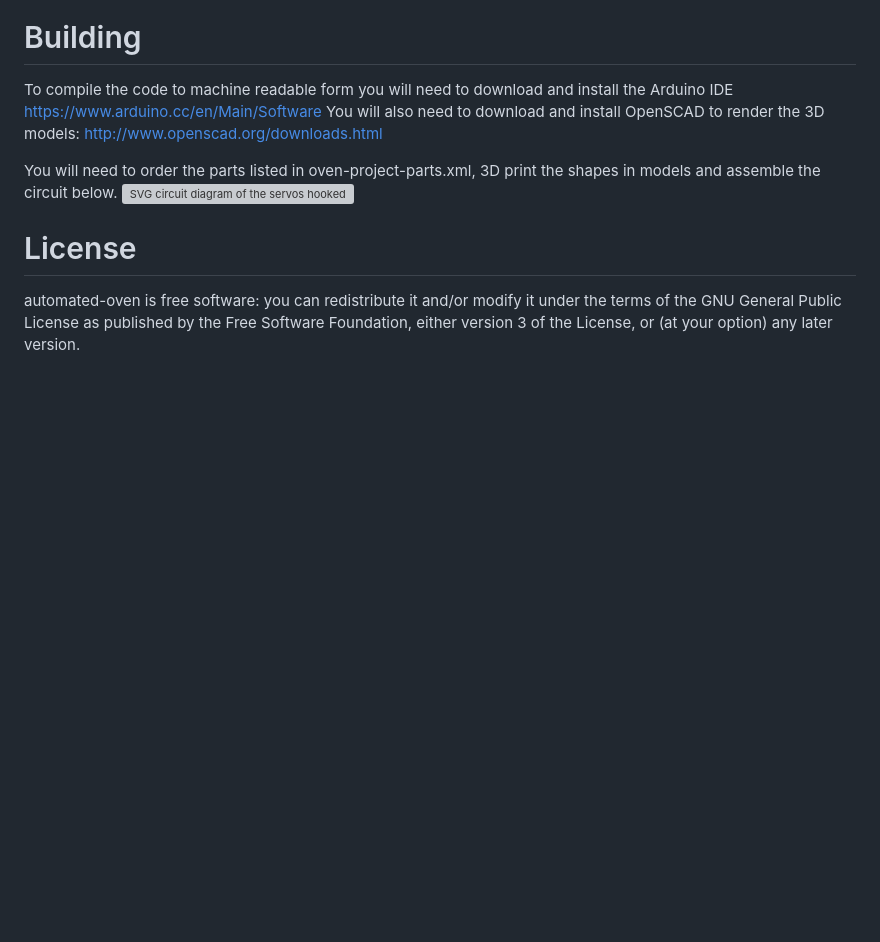
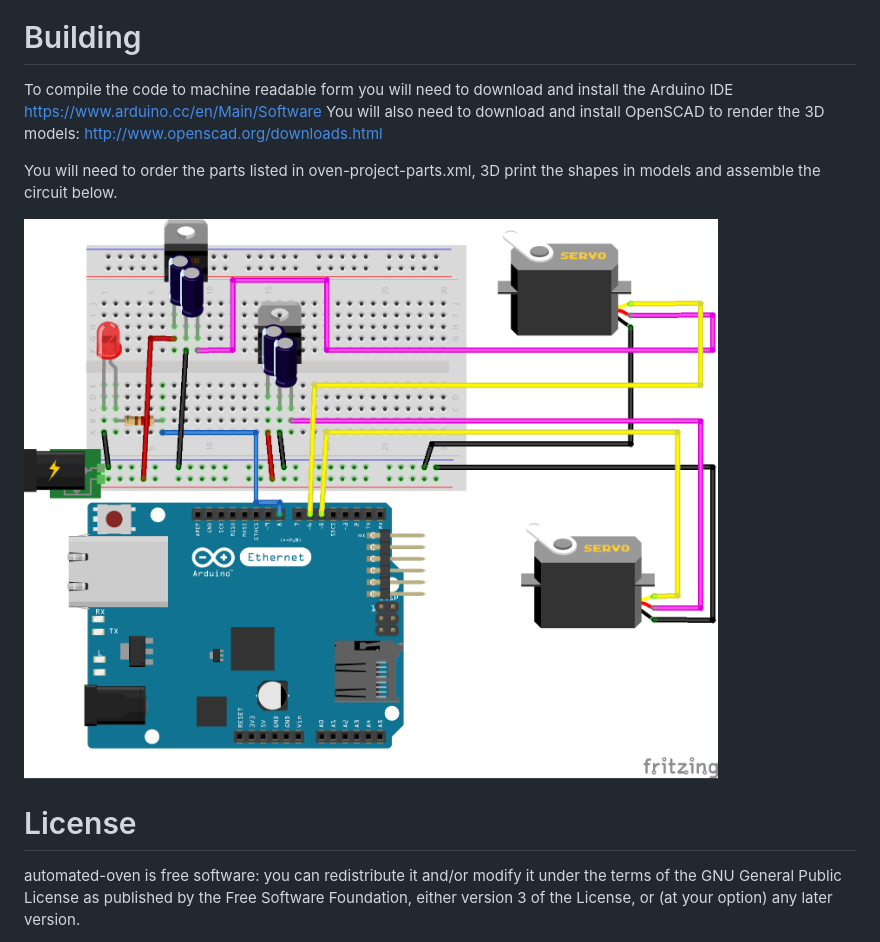
Before and after one commit to eggsactly/automated-oven, a Markdown page: README.md, the part around the change. GitHub-like rendering; pictures changed too: schematics/power-regulator_bb.png (added); blank space fills up the shorter version; grey boxes are pictures that could not be loaded.

Commit message:
Made the circuit diagram a png.

```diff
--- a/README.md
+++ b/README.md
@@ -10,7 +10,8 @@ You will also need to download and install OpenSCAD to render the 3D models:
 http://www.openscad.org/downloads.html
 
 You will need to order the parts listed in oven-project-parts.xml, 3D print the shapes in models and assemble the circuit below.
-![SVG circuit diagram of the servos hooked to the power regulators and the Arduino](schematics/power-regulator_bb.svg)
+
+![SVG circuit diagram of the servos hooked to the power regulators and the Arduino](schematics/power-regulator_bb.png)
 
 # License
 automated-oven is free software: you can redistribute it and/or modify
```
